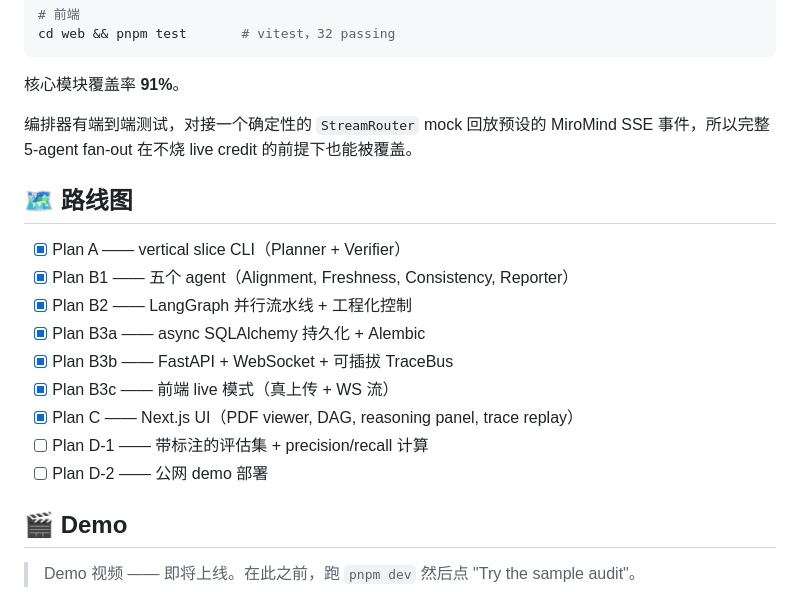
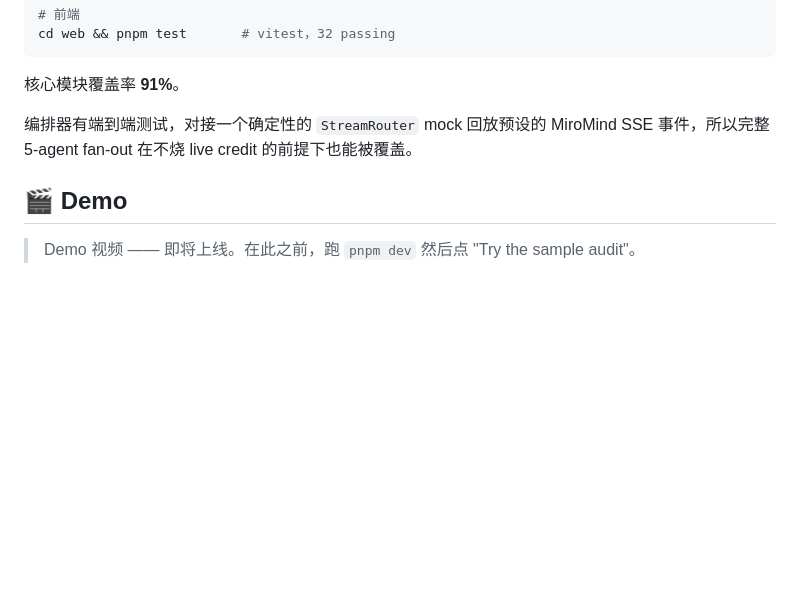
Before and after one commit to Chaoqi31/argus-truth-engine, a Markdown page: README.zh.md, the part around the change. Drawn GitHub-style; blank space fills up the shorter version.

Commit message:
Drop roadmap section from README

```diff
--- a/README.zh.md
+++ b/README.zh.md
@@ -224,18 +224,6 @@ cd web && pnpm test       # vitest，32 passing
 编排器有端到端测试，对接一个确定性的 `StreamRouter` mock 回放预设的 MiroMind SSE
 事件，所以完整 5-agent fan-out 在不烧 live credit 的前提下也能被覆盖。
 
-## 🗺️ 路线图
-
-- [x] Plan A —— vertical slice CLI（Planner + Verifier）
-- [x] Plan B1 —— 五个 agent（Alignment, Freshness, Consistency, Reporter）
-- [x] Plan B2 —— LangGraph 并行流水线 + 工程化控制
-- [x] Plan B3a —— async SQLAlchemy 持久化 + Alembic
-- [x] Plan B3b —— FastAPI + WebSocket + 可插拔 TraceBus
-- [x] Plan B3c —— 前端 live 模式（真上传 + WS 流）
-- [x] Plan C —— Next.js UI（PDF viewer, DAG, reasoning panel, trace replay）
-- [ ] Plan D-1 —— 带标注的评估集 + precision/recall 计算
-- [ ] Plan D-2 —— 公网 demo 部署
-
 ## 🎬 Demo
 
 > Demo 视频 —— 即将上线。在此之前，跑 `pnpm dev` 然后点 "Try the sample audit"。
```
Also changed, not shown: README.md (+0 -12 lines).
